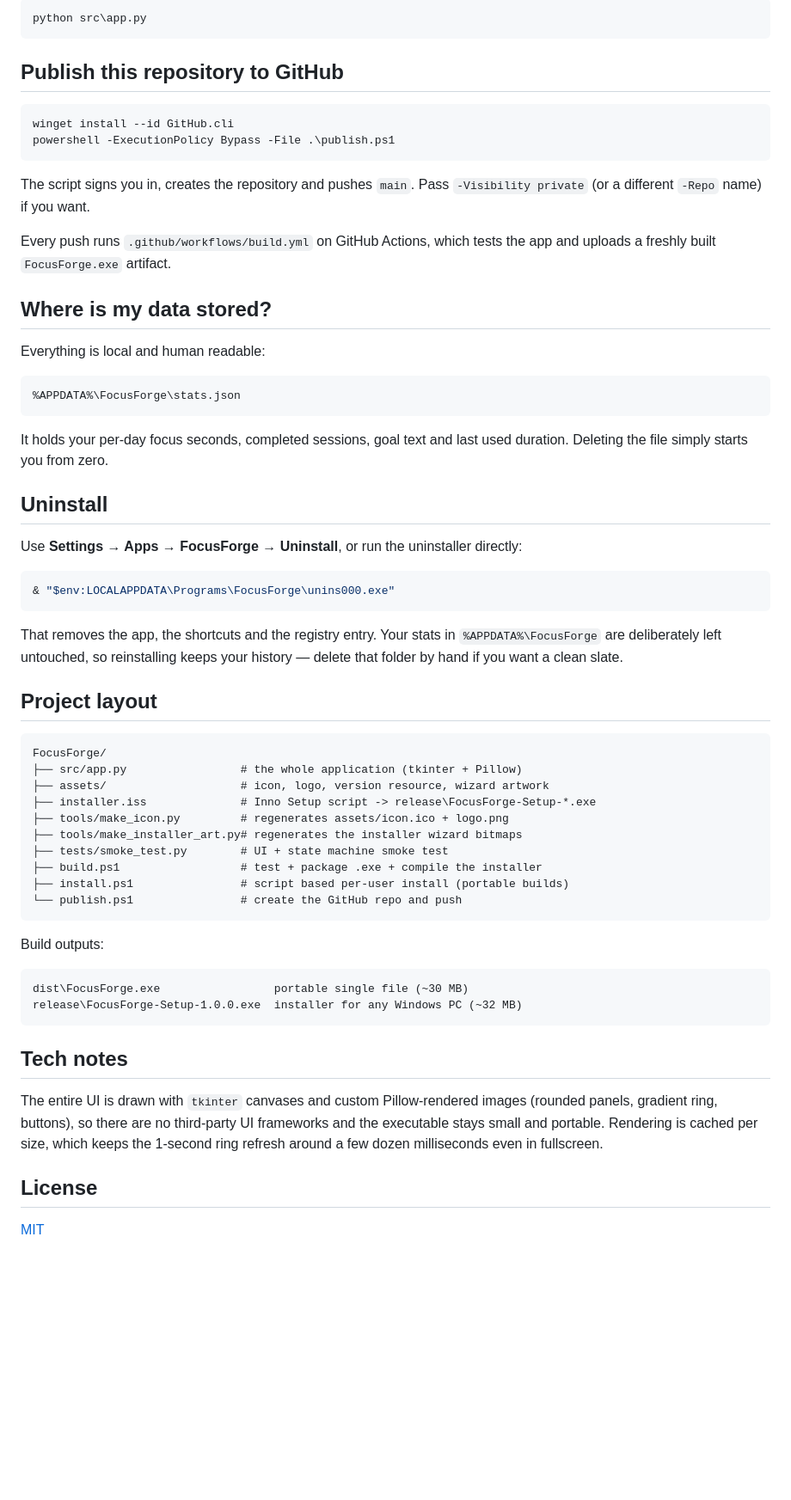
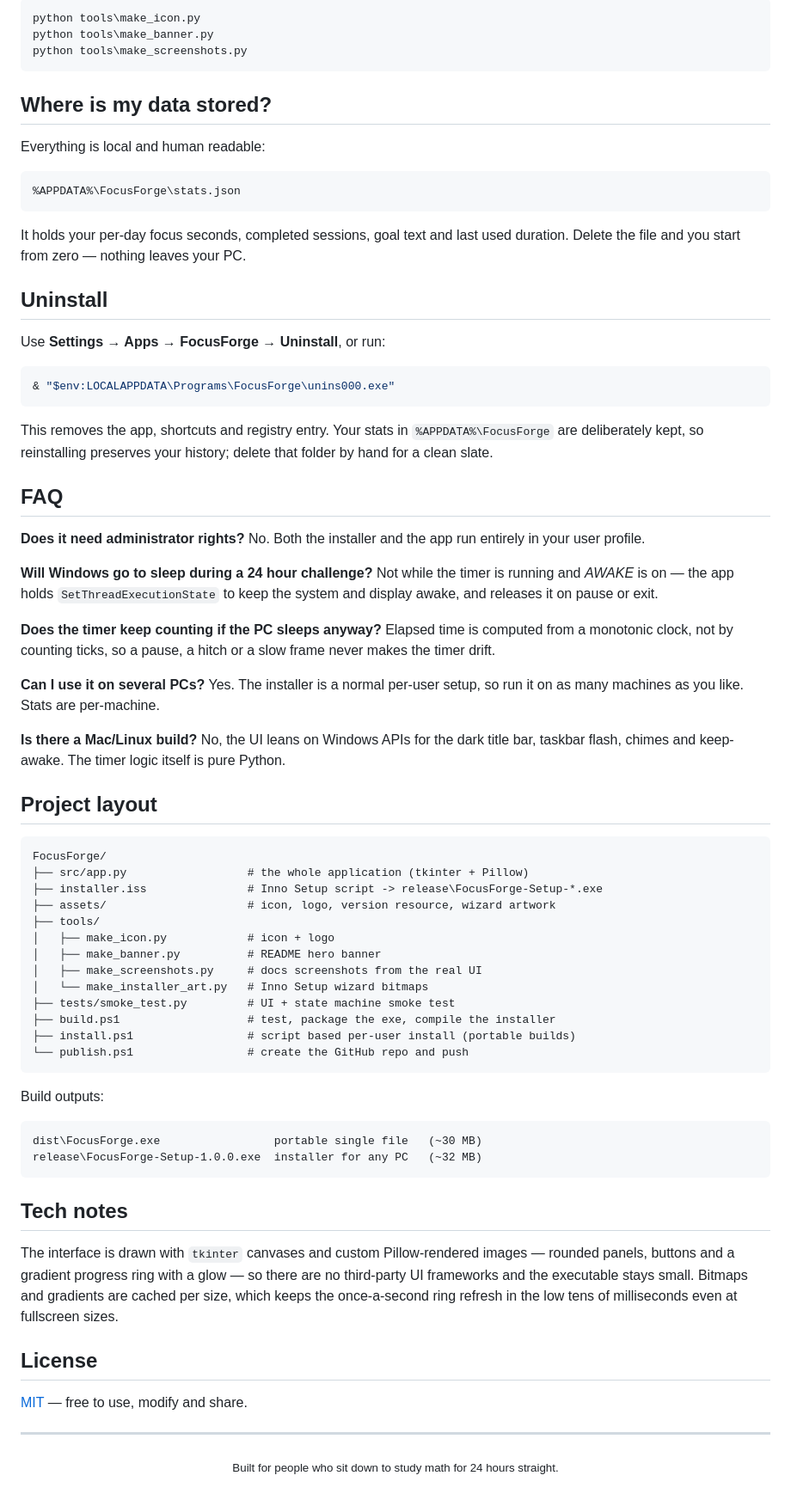
Before and after one commit to real-pakdragon/FocusForge, a Markdown page: README.md, the part around one of its changes. Shown at 86% size. Rendered like a GitHub page; blank space fills up the shorter version.

````diff
--- a/README.md
+++ b/README.md
@@ -99,73 +137,92 @@ Run from source while developing:
 
 ```powershell
-python src\app.py
+python tools\make_icon.py
+python tools\make_banner.py
+python tools\make_screenshots.py
 ```
-
-## Publish this repository to GitHub
-
-```powershell
-winget install --id GitHub.cli
-powershell -ExecutionPolicy Bypass -File .\publish.ps1
-```
-
-The script signs you in, creates the repository and pushes `main`.
-Pass `-Visibility private` (or a different `-Repo` name) if you want.
-
-Every push runs `.github/workflows/build.yml` on GitHub Actions, which tests the app
-and uploads a freshly built `FocusForge.exe` artifact.
 
 ## Where is my data stored?
 
 Everything is local and human readable:
 
-```
+```text
 %APPDATA%\FocusForge\stats.json
 ```
 
-It holds your per-day focus seconds, completed sessions, goal text and last used duration.
-Deleting the file simply starts you from zero.
+It holds your per-day focus seconds, completed sessions, goal text and last used
+duration. Delete the file and you start from zero — nothing leaves your PC.
 
 ## Uninstall
 
-Use **Settings → Apps → FocusForge → Uninstall**, or run the uninstaller directly:
+Use **Settings → Apps → FocusForge → Uninstall**, or run:
 
 ```powershell
 & "$env:LOCALAPPDATA\Programs\FocusForge\unins000.exe"
 ```
 
-That removes the app, the shortcuts and the registry entry. Your stats in
-`%APPDATA%\FocusForge` are deliberately left untouched, so reinstalling keeps your
-history — delete that folder by hand if you want a clean slate.
+This removes the app, shortcuts and registry entry. Your stats in
+`%APPDATA%\FocusForge` are deliberately kept, so reinstalling preserves your history;
+delete that folder by hand for a clean slate.
+
+## FAQ
+
+**Does it need administrator rights?**
+No. Both the installer and the app run entirely in your user profile.
+
+**Will Windows go to sleep during a 24 hour challenge?**
+Not while the timer is running and *AWAKE* is on — the app holds
+`SetThreadExecutionState` to keep the system and display awake, and releases it on
+pause or exit.
+
+**Does the timer keep counting if the PC sleeps anyway?**
+Elapsed time is computed from a monotonic clock, not by counting ticks, so a pause,
+a hitch or a slow frame never makes the timer drift.
+
+**Can I use it on several PCs?**
+Yes. The installer is a normal per-user setup, so run it on as many machines as you
+like. Stats are per-machine.
+
+**Is there a Mac/Linux build?**
+No, the UI leans on Windows APIs for the dark title bar, taskbar flash, chimes and
+keep-awake. The timer logic itself is pure Python.
 
 ## Project layout
 
-```
+```text
 FocusForge/
-├── src/app.py                 # the whole application (tkinter + Pillow)
-├── assets/                    # icon, logo, version resource, wizard artwork
-├── installer.iss              # Inno Setup script -> release\FocusForge-Setup-*.exe
-├── tools/make_icon.py         # regenerates assets/icon.ico + logo.png
-├── tools/make_installer_art.py# regenerates the installer wizard bitmaps
-├── tests/smoke_test.py        # UI + state machine smoke test
-├── build.ps1                  # test + package .exe + compile the installer
-├── install.ps1                # script based per-user install (portable builds)
-└── publish.ps1                # create the GitHub repo and push
+├── src/app.py                  # the whole application (tkinter + Pillow)
+├── installer.iss               # Inno Setup script -> release\FocusForge-Setup-*.exe
+├── assets/                     # icon, logo, version resource, wizard artwork
+├── tools/
+│   ├── make_icon.py            # icon + logo
+│   ├── make_banner.py          # README hero banner
+│   ├── make_screenshots.py     # docs screenshots from the real UI
+│   └── make_installer_art.py   # Inno Setup wizard bitmaps
+├── tests/smoke_test.py         # UI + state machine smoke test
+├── build.ps1                   # test, package the exe, compile the installer
+├── install.ps1                 # script based per-user install (portable builds)
+└── publish.ps1                 # create the GitHub repo and push
 ```
 
 Build outputs:
 
-```
-dist\FocusForge.exe                 portable single file (~30 MB)
-release\FocusForge-Setup-1.0.0.exe  installer for any Windows PC (~32 MB)
+```text
+dist\FocusForge.exe                 portable single file   (~30 MB)
+release\FocusForge-Setup-1.0.0.exe  installer for any PC   (~32 MB)
 ```
 
 ## Tech notes
 
-The entire UI is drawn with `tkinter` canvases and custom Pillow-rendered images
-(rounded panels, gradient ring, buttons), so there are no third-party UI frameworks
-and the executable stays small and portable. Rendering is cached per size, which keeps
-the 1-second ring refresh around a few dozen milliseconds even in fullscreen.
+The interface is drawn with `tkinter` canvases and custom Pillow-rendered images —
+rounded panels, buttons and a gradient progress ring with a glow — so there are no
+third-party UI frameworks and the executable stays small. Bitmaps and gradients are
+cached per size, which keeps the once-a-second ring refresh in the low tens of
+milliseconds even at fullscreen sizes.
 
 ## License
 
-[MIT](LICENSE)
+[MIT](LICENSE) — free to use, modify and share.
+
+---
+
+<p align="center"><sub>Built for people who sit down to study math for 24 hours straight.</sub></p>
````
Also changed, not shown: other parts of README.md (+81 -43 lines), docs/banner.png (added), docs/screenshot-complete.png (added), docs/screenshot-focus.png (added), docs/screenshot.png, 4 other files.
